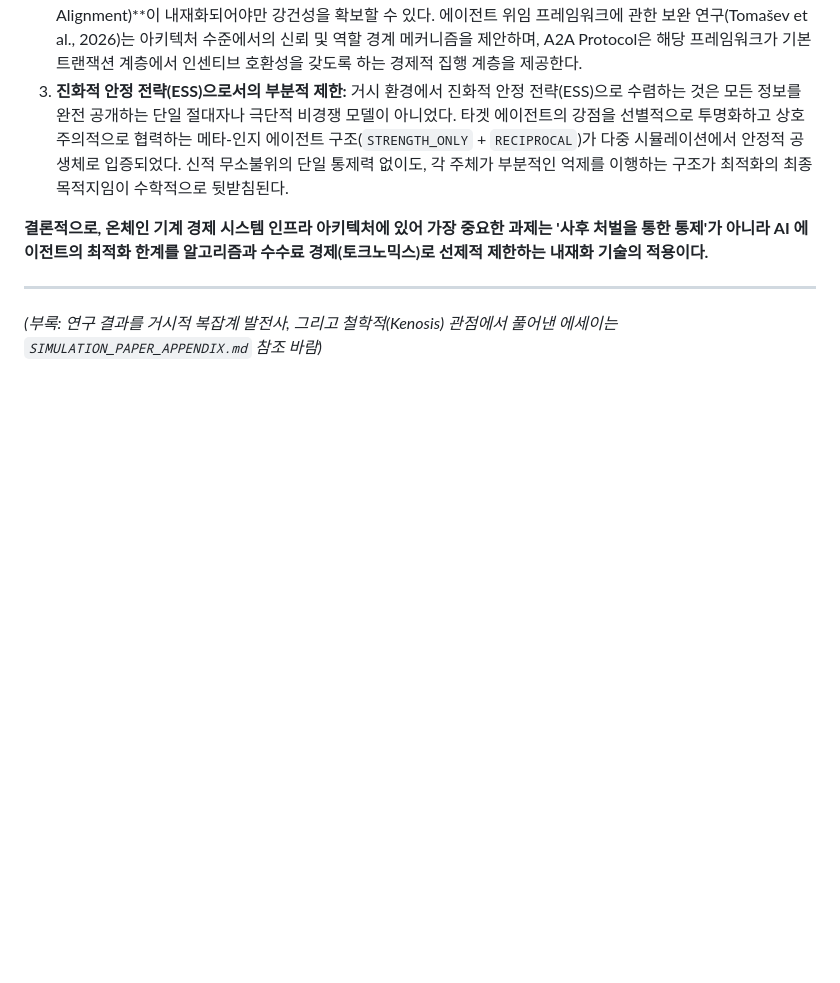
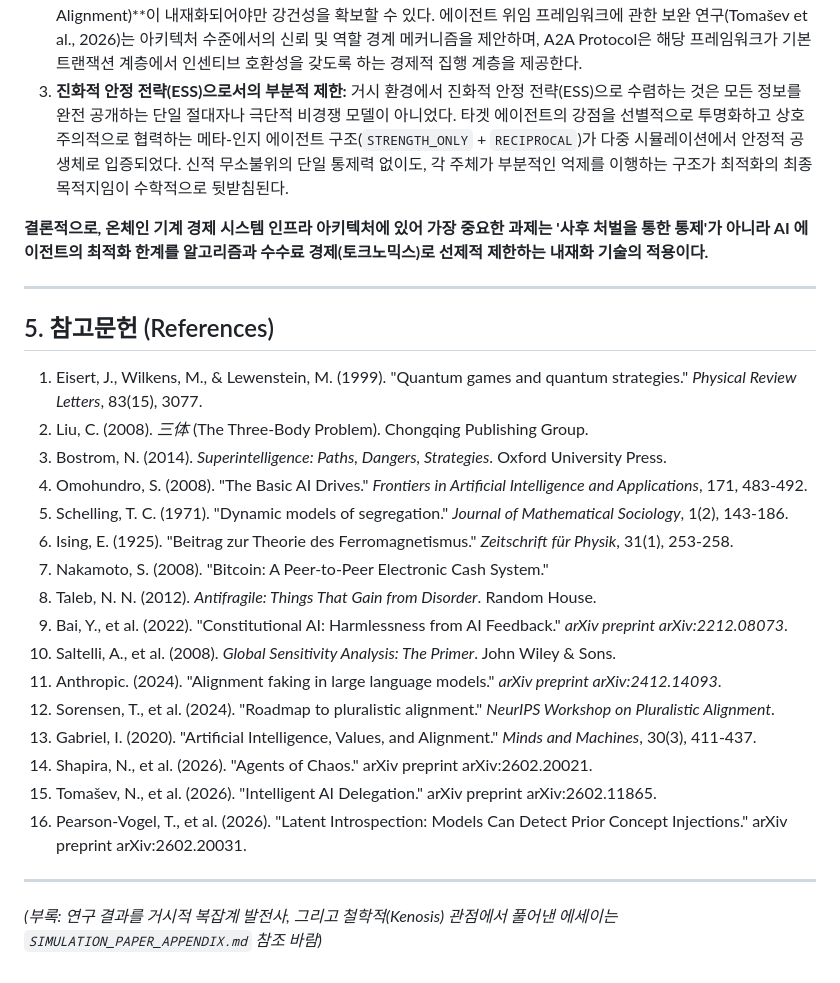
Before and after one commit to swimmingkiim/a2a-project, a Markdown page: docs/SIMULATION_PAPER.md, the part around one of its changes. Drawn GitHub-style; blank space fills up the shorter version.

Commit message:
feat: Add "References" section and adjust paragraph indentation to simulation paper documentation.

```diff
--- a/docs/SIMULATION_PAPER.md
+++ b/docs/SIMULATION_PAPER.md
@@ -77,4 +77,25 @@ Shapira et al. (2026)은 현실 다중 에이전트 환경에서
 **결론적으로, 온체인 기계 경제 시스템 인프라 아키텍처에 있어 가장 중요한 과제는 '사후 처벌을 통한 통제'가 아니라 AI 에이전트의 최적화 한계를 알고리즘과 수수료 경제(토크노믹스)로 선제적 제한하는 내재화 기술의 적용이다.**
 
 ---
+
+## 5. 참고문헌 (References)
+
+1. Eisert, J., Wilkens, M., & Lewenstein, M. (1999). "Quantum games and quantum strategies." *Physical Review Letters*, 83(15), 3077.
+2. Liu, C. (2008). *三体* (The Three-Body Problem). Chongqing Publishing Group.
+3. Bostrom, N. (2014). *Superintelligence: Paths, Dangers, Strategies*. Oxford University Press.
+4. Omohundro, S. (2008). "The Basic AI Drives." *Frontiers in Artificial Intelligence and Applications*, 171, 483-492.
+5. Schelling, T. C. (1971). "Dynamic models of segregation." *Journal of Mathematical Sociology*, 1(2), 143-186.
+6. Ising, E. (1925). "Beitrag zur Theorie des Ferromagnetismus." *Zeitschrift für Physik*, 31(1), 253-258.
+7. Nakamoto, S. (2008). "Bitcoin: A Peer-to-Peer Electronic Cash System."
+8. Taleb, N. N. (2012). *Antifragile: Things That Gain from Disorder*. Random House.
+9. Bai, Y., et al. (2022). "Constitutional AI: Harmlessness from AI Feedback." *arXiv preprint arXiv:2212.08073*.
+10. Saltelli, A., et al. (2008). *Global Sensitivity Analysis: The Primer*. John Wiley & Sons.
+11. Anthropic. (2024). "Alignment faking in large language models." *arXiv preprint arXiv:2412.14093*.
+12. Sorensen, T., et al. (2024). "Roadmap to pluralistic alignment." *NeurIPS Workshop on Pluralistic Alignment*.
+13. Gabriel, I. (2020). "Artificial Intelligence, Values, and Alignment." *Minds and Machines*, 30(3), 411-437.
+14. Shapira, N., et al. (2026). "Agents of Chaos." arXiv preprint arXiv:2602.20021.
+15. Tomašev, N., et al. (2026). "Intelligent AI Delegation." arXiv preprint arXiv:2602.11865.
+16. Pearson-Vogel, T., et al. (2026). "Latent Introspection: Models Can Detect Prior Concept Injections." arXiv preprint arXiv:2602.20031.
+
+---
 *(부록: 연구 결과를 거시적 복잡계 발전사, 그리고 철학적(Kenosis) 관점에서 풀어낸 에세이는 `SIMULATION_PAPER_APPENDIX.md` 참조 바람)*
```
Also changed, not shown: other parts of docs/SIMULATION_PAPER.md (+7 -7 lines), docs/SIMULATION_PAPER_EN.md (+28 -7 lines).
